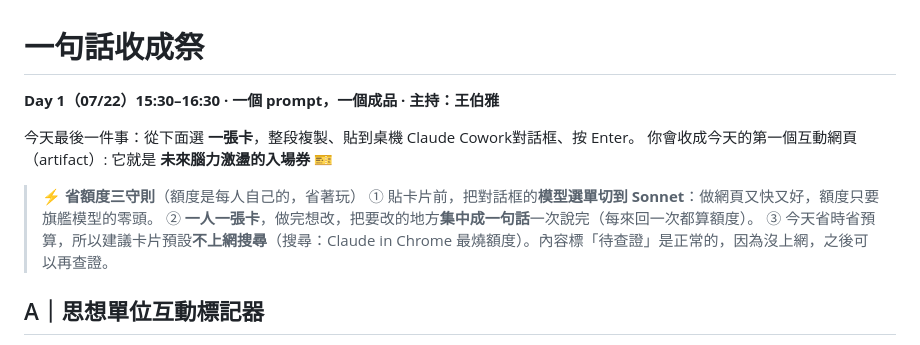
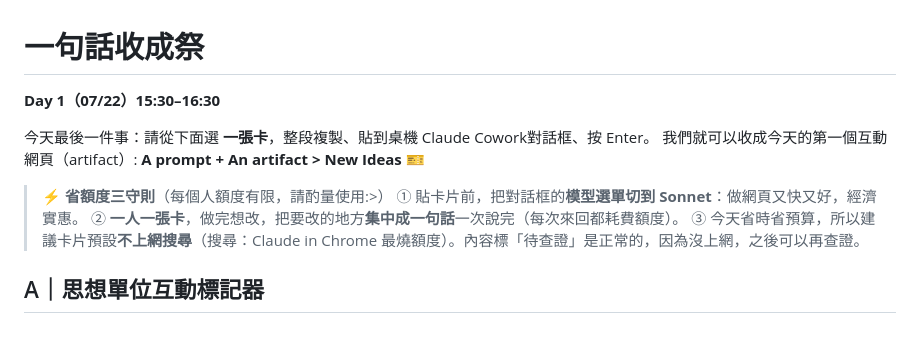
Before and after one commit to diff94/ntu-chai-interactive-page, a Markdown page: uploads/content_v3.md, the part around the change. Rendered like a GitHub page.

Commit message:
Contents

```diff
--- a/uploads/content_v3.md
+++ b/uploads/content_v3.md
@@ -12,14 +12,14 @@
 
 # 一句話收成祭
 
-**Day 1（07/22）15:30–16:30 · 一個 prompt，一個成品 · 主持：王伯雅**
+**Day 1（07/22）15:30–16:30**
 
-今天最後一件事：從下面選 **一張卡**，整段複製、貼到桌機 Claude Cowork對話框、按 Enter。
-你會收成今天的第一個互動網頁（artifact）: 它就是 **未來腦力激盪的入場券** 🎫
+今天最後一件事：請從下面選 **一張卡**，整段複製、貼到桌機 Claude Cowork對話框、按 Enter。
+我們就可以收成今天的第一個互動網頁（artifact）: **A prompt + An artifact > New Ideas** 🎫
 
-> ⚡ **省額度三守則**（額度是每人自己的，省著玩）
-> ① 貼卡片前，把對話框的**模型選單切到 Sonnet**：做網頁又快又好，額度只要旗艦模型的零頭。
-> ② **一人一張卡**，做完想改，把要改的地方**集中成一句話**一次說完（每來回一次都算額度）。
+> ⚡ **省額度三守則**（每個人額度有限，請酌量使用:>）
+> ① 貼卡片前，把對話框的**模型選單切到 Sonnet**：做網頁又快又好，經濟實惠。
+> ② **一人一張卡**，做完想改，把要改的地方**集中成一句話**一次說完（每次來回都耗費額度）。
 > ③ 今天省時省預算，所以建議卡片預設**不上網搜尋**（搜尋：Claude in Chrome 最燒額度）。內容標「待查證」是正常的，因為沒上網，之後可以再查證。
 
 ## A｜思想單位互動標記器
```
